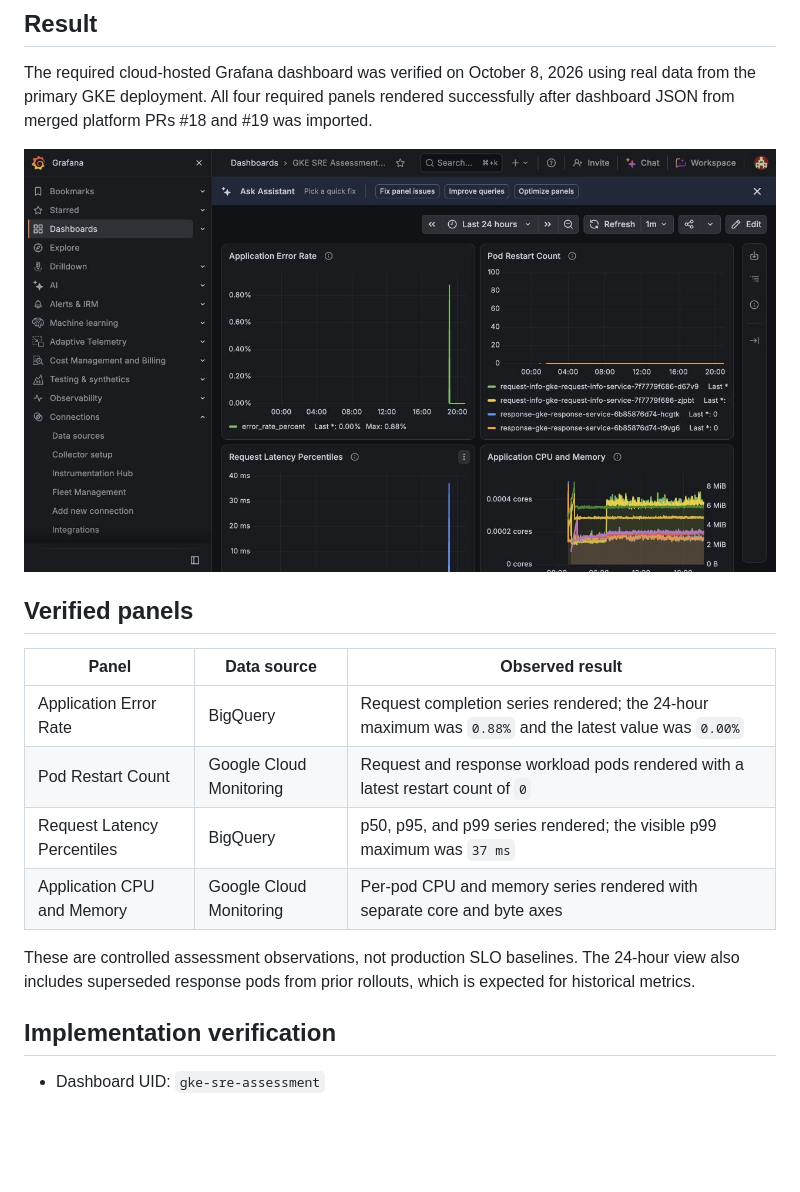
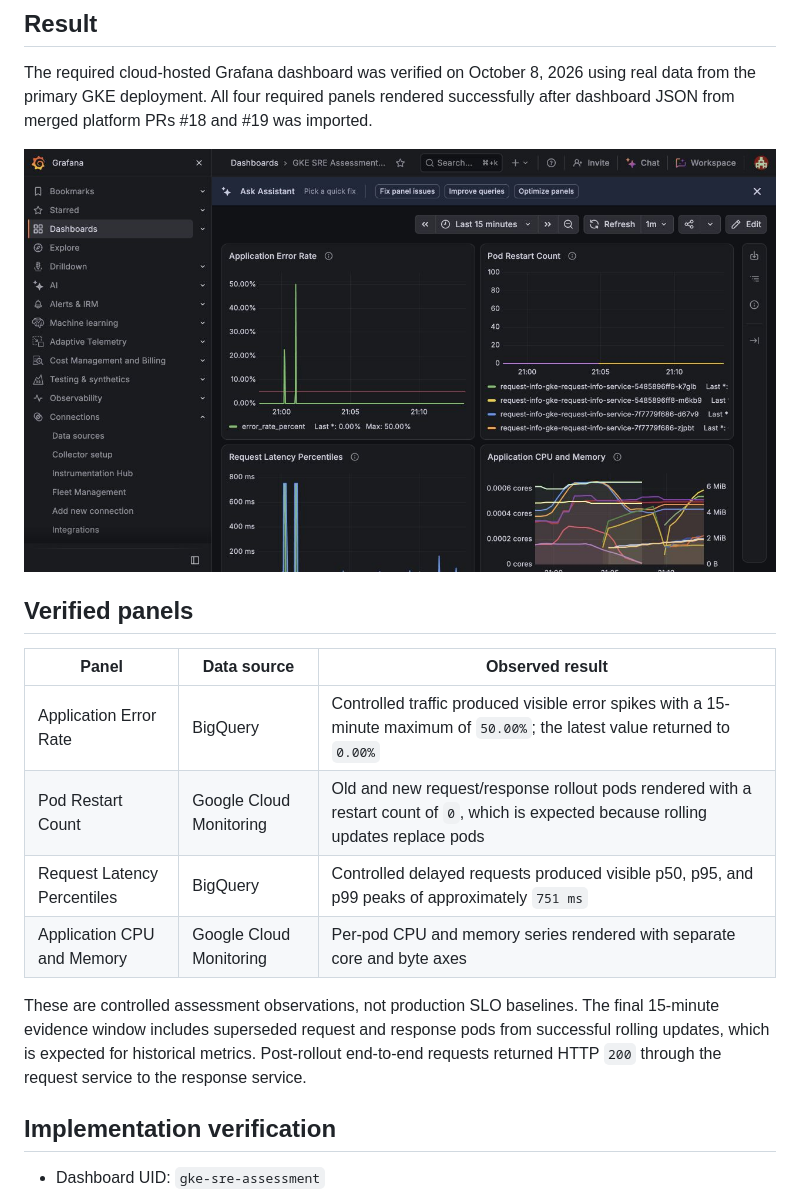
Before and after one commit to somakalla1-droid/gke-sre-platform, a Markdown page: docs/evidence/grafana-dashboard.md, the part around the change. GitHub-like rendering; pictures changed too: docs/evidence/images/grafana-assessment-dashboard.jpg; blank space fills up the shorter version.

Commit message:
docs: strengthen Grafana dashboard evidence

```diff
--- a/docs/evidence/grafana-dashboard.md
+++ b/docs/evidence/grafana-dashboard.md
@@ -13,14 +13,16 @@ rendered successfully after dashboard JSON from merged platform PRs #18 and
 
 | Panel | Data source | Observed result |
 | --- | --- | --- |
-| Application Error Rate | BigQuery | Request completion series rendered; the 24-hour maximum was `0.88%` and the latest value was `0.00%` |
-| Pod Restart Count | Google Cloud Monitoring | Request and response workload pods rendered with a latest restart count of `0` |
-| Request Latency Percentiles | BigQuery | p50, p95, and p99 series rendered; the visible p99 maximum was `37 ms` |
+| Application Error Rate | BigQuery | Controlled traffic produced visible error spikes with a 15-minute maximum of `50.00%`; the latest value returned to `0.00%` |
+| Pod Restart Count | Google Cloud Monitoring | Old and new request/response rollout pods rendered with a restart count of `0`, which is expected because rolling updates replace pods |
+| Request Latency Percentiles | BigQuery | Controlled delayed requests produced visible p50, p95, and p99 peaks of approximately `751 ms` |
 | Application CPU and Memory | Google Cloud Monitoring | Per-pod CPU and memory series rendered with separate core and byte axes |
 
 These are controlled assessment observations, not production SLO baselines.
-The 24-hour view also includes superseded response pods from prior rollouts,
-which is expected for historical metrics.
+The final 15-minute evidence window includes superseded request and response
+pods from successful rolling updates, which is expected for historical
+metrics. Post-rollout end-to-end requests returned HTTP `200` through the
+request service to the response service.
 
 ## Implementation verification
 
```
